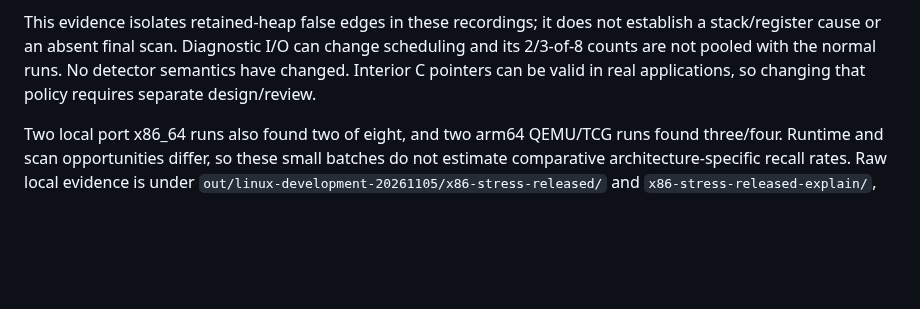
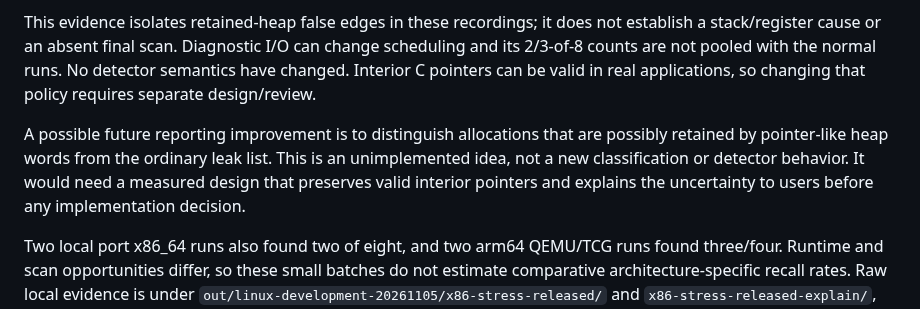
Before and after one commit to danjboyd/gnustep-performance-dashboard, a Markdown page: docs/architecture.md, the part around the change. Rendered like a GitHub page; blank space fills up the shorter version.

Commit message:
Note possible heap-word retention reporting as an unimplemented idea

```diff
--- a/docs/architecture.md
+++ b/docs/architecture.md
@@ -124,6 +124,12 @@ can change scheduling and its 2/3-of-8 counts are not pooled with the normal
 runs. No detector semantics have changed. Interior C pointers can be valid in
 real applications, so changing that policy requires separate design/review.
 
+A possible future reporting improvement is to distinguish allocations that
+are possibly retained by pointer-like heap words from the ordinary leak list.
+This is an unimplemented idea, not a new classification or detector behavior.
+It would need a measured design that preserves valid interior pointers and
+explains the uncertainty to users before any implementation decision.
+
 Two local port x86_64 runs also found two of eight, and two arm64 QEMU/TCG
 runs found three/four. Runtime and scan opportunities differ, so these small
 batches do not estimate comparative architecture-specific recall rates. Raw
```
